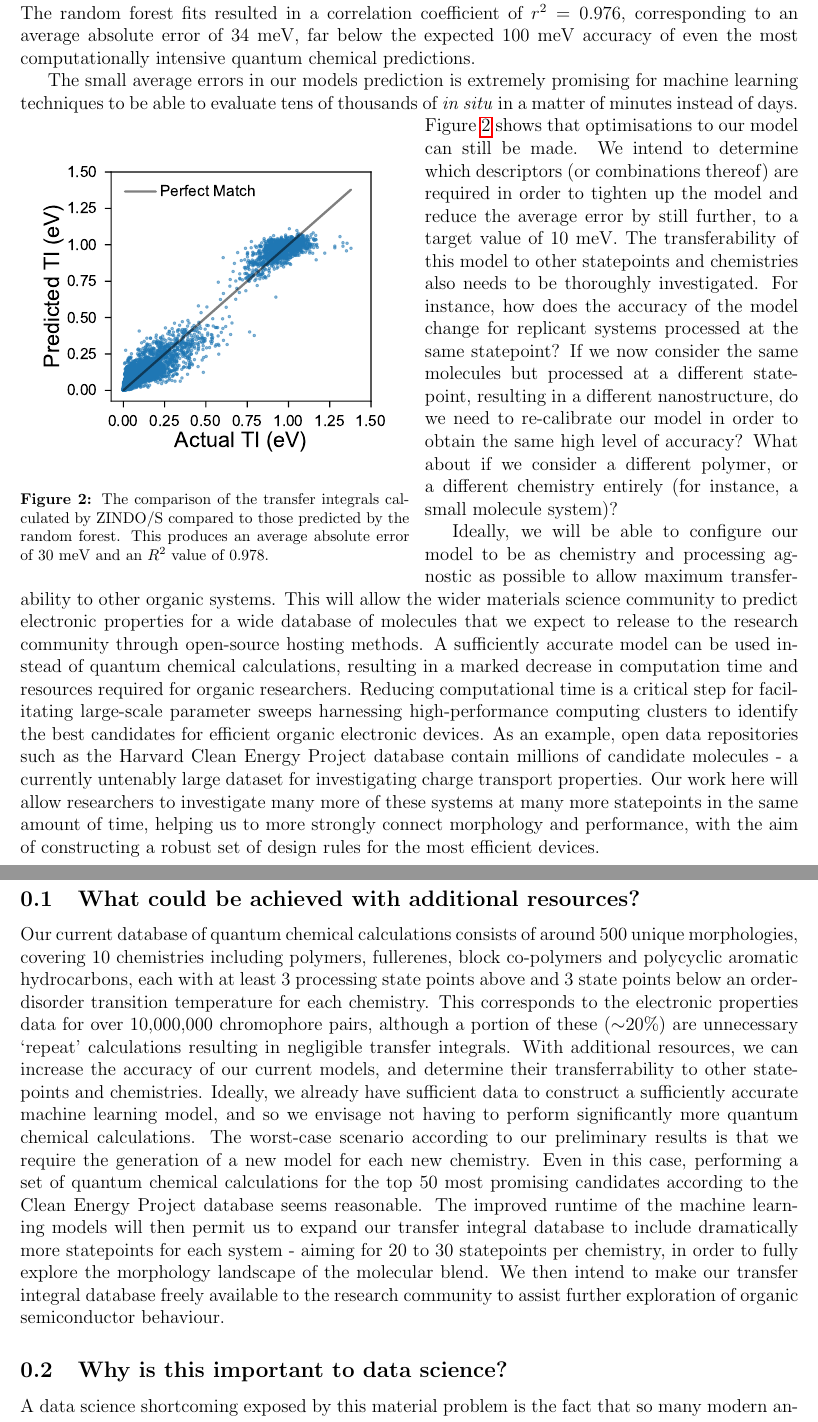
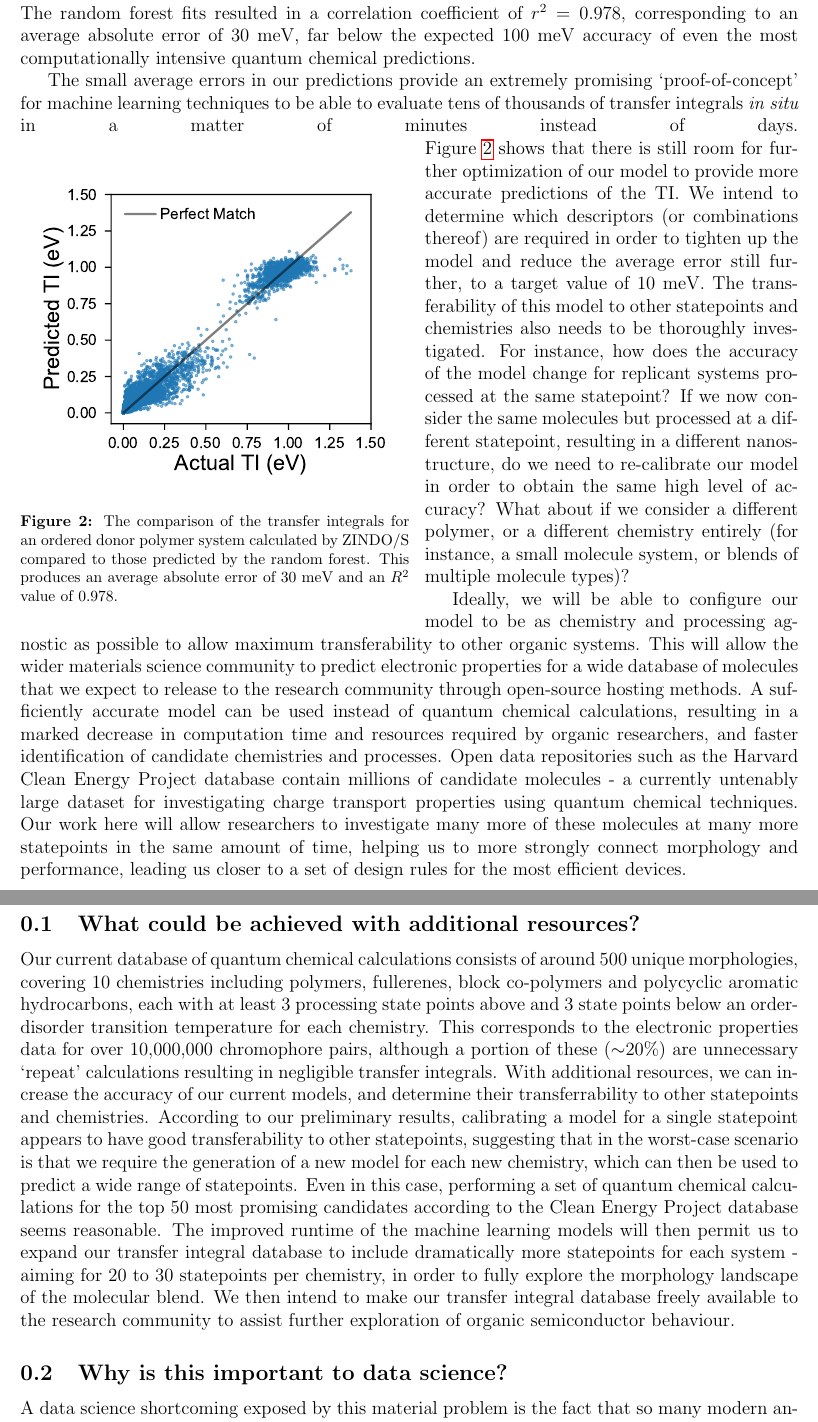
Before and after one commit to evanmiller326/Chromophore_Random_Forest, a LaTeX document (white_paper/proposal.tex): two parts of pages 3 and 4 of 6, joined at a grey line, cut so that both start at the same text. Compiled offline with pdfLaTeX.

Commit message:
Proof sweep and added a spot for the latest graphs if we need it

```diff
--- a/white_paper/proposal.tex
+++ b/white_paper/proposal.tex
@@ -116,4 +117,3 @@ For each pair of nearest-neighbour monomers, we use semi-empirical quantum chemi
 In general, monomers are defined by the locations of their constituent atoms and bonds, and the transfer integral can be determined by considering the relative position of each monomer to its neighbour.
 As such, we consider only geometric descriptors for each pair, constructed from 6 independent labels corresponding to relative translations in three dimensions, and relative rotations around three orthogonal axes.
 
-At MATDAT18, we explored the efficacy of linear models (e.g, simple linear regression and semi-parametric penalized splines) as well as artificial neural networks and kernel-based methods (e.g., support vector machines) in predicting the transfer integrals, each of which were trained using a selection of the 40,000 data points.  The spline based approaches were able to identify meaningful change points within each feature as well as the interactions between features, however, the strict linear form of these models proved too restrictive to adequately predict the non-linear relationship between the features and the transfer integral.  This non-linear relationship was replicated well by the neural networks (deep and shallow) which were able to predict the transfer integral with reasonable accuracy, but they lack transparent feature importance metrics that would afford us a deeper knowledge of how these features interact in nature.  Random-forest decision tree techniques proved to be both the most accurate and produced transparent feature importance metrics.  The random forest fits resulted in a correlation coefficient of $r^{2} = 0.976$, corresponding to an average absolute error of 34 meV, far below the expected 100 meV accuracy of even the most computationally intensive quantum chemical predictions.
@@ -120,46 +123,50 @@ At MATDAT18, we explored the efficacy of linear models (e.g, simple linear regre
+Random-forest decision tree techniques proved to be both the most accurate and produced transparent feature importance metrics.
+The random forest fits resulted in a correlation coefficient of $r^{2} = 0.978$, corresponding to an average absolute error of 30 meV, far below the expected 100 meV accuracy of even the most computationally intensive quantum chemical predictions.
 %\textcolor{red}{$<$I expect Bryan will have more to say about this section$>$}
 
 
 %\subsection{Why is a continuation warranted and promising?}
 
-The small average errors in our models prediction is extremely promising for machine learning techniques to be able to evaluate tens of thousands of \textit{in situ} in a matter of minutes instead of days.
+The small average errors in our predictions provide an extremely promising `proof-of-concept' for machine learning techniques to be able to evaluate tens of thousands of transfer integrals \textit{in situ} in a matter of minutes instead of days.
 \begin{wrapfigure}{lb}{0.5\textwidth}\centering
 	\includegraphics[width=0.5\textwidth]{Figures/comparison.pdf}
     \caption{
-The comparison of the transfer integrals calculated by ZINDO/S compared to those predicted by the random forest.
+The comparison of the transfer integrals for an ordered donor polymer system calculated by ZINDO/S compared to those predicted by the random forest.
 This produces an average absolute error of 30 meV and an $R^2$ value of 0.978.
 }
 	\label{fig:random_forest_results}
 %\end{figure}
 \end{wrapfigure}
-Figure \ref{fig:random_forest_results} shows that optimisations to our model can still be made.
-We intend to determine which descriptors (or combinations thereof) are required in order to tighten up the model and reduce the average error by still further, to a target value of 10 meV.
+Figure \ref{fig:random_forest_results} shows that there is still room for further optimization of our model to provide more accurate predictions of the TI.
+We intend to determine which descriptors (or combinations thereof) are required in order to tighten up the model and reduce the average error still further, to a target value of 10 meV.
 The transferability of this model to other statepoints and chemistries also needs to be thoroughly investigated.
 For instance, how does the accuracy of the model change for replicant systems processed at the same statepoint?
 If we now consider the same molecules but processed at a different statepoint, resulting in a different nanostructure, do we need to re-calibrate our model in order to obtain the same high level of accuracy?
-What about if we consider a different polymer, or a different chemistry entirely (for instance, a small molecule system)?
+What about if we consider a different polymer, or a different chemistry entirely (for instance, a small molecule system, or blends of multiple molecule types)?
 
 
 %\subsection{Why is this important to materials research?}
 Ideally, we will be able to configure our model to be as chemistry and processing agnostic as possible to allow maximum transferability to other organic systems.
 This will allow the wider materials science community to predict electronic properties for a wide database of molecules that we expect to release to the research community through open-source hosting methods.
-A sufficiently accurate model can be used instead of quantum chemical calculations, resulting in a marked decrease in computation time and resources required for organic researchers.
-Reducing computational time is a critical step for facilitating large-scale parameter sweeps harnessing high-performance computing clusters to identify the best candidates for efficient organic electronic devices.
-As an example, open data repositories such as the Harvard Clean Energy Project database contain millions of candidate molecules - a currently untenably large dataset for investigating charge transport properties.
-Our work here will allow researchers to investigate many more of these systems at many more statepoints in the same amount of time, helping us to more strongly connect morphology and performance, with the aim of constructing a robust set of design rules for the most efficient devices.
+A sufficiently accurate model can be used instead of quantum chemical calculations, resulting in a marked decrease in computation time and resources required by organic researchers, and faster identification of candidate chemistries and processes.
+Open data repositories such as the Harvard Clean Energy Project database contain millions of candidate molecules - a currently untenably large dataset for investigating charge transport properties using quantum chemical techniques.
+Our work here will allow researchers to investigate many more of these molecules at many more statepoints in the same amount of time, helping us to more strongly connect morphology and performance, leading us closer to a set of design rules for the most efficient devices.
 
 
 \subsection{What could be achieved with additional resources?}
 
+
 Our current database of quantum chemical calculations consists of around 500 unique morphologies, covering 10 chemistries including polymers, fullerenes, block co-polymers and polycyclic aromatic hydrocarbons, each with at least 3 processing state points above and 3 state points below an order-disorder transition temperature for each chemistry.
 This corresponds to the electronic properties data for over 10,000,000 chromophore pairs, although a portion of these ($\sim$20\%) are unnecessary `repeat' calculations resulting in negligible transfer integrals.
 With additional resources, we can increase the accuracy of our current models, and determine their transferrability to other statepoints and chemistries.
-Ideally, we already have sufficient data to construct a sufficiently accurate machine learning model, and so we envisage not having to perform significantly more quantum chemical calculations.
-The worst-case scenario according to our preliminary results is that we require the generation of a new model for each new chemistry.
+According to our preliminary results, calibrating a model for a single statepoint appears to have good transferability to other statepoints, suggesting that in the worst-case scenario is that we require the generation of a new model for each new chemistry, which can then be used to predict a wide range of statepoints.
+% Probably want to include one or both of the graphs Evan made on Tuesday night here to prove our claim?
 Even in this case, performing a set of quantum chemical calculations for the top 50 most promising candidates according to the Clean Energy Project database seems reasonable.
 The improved runtime of the machine learning models will then permit us to expand our transfer integral database to include dramatically more statepoints for each system - aiming for 20 to 30 statepoints per chemistry, in order to fully explore the morphology landscape of the molecular blend.
 We then intend to make our transfer integral database freely available to the research community to assist further exploration of organic semiconductor behaviour.
 
+
 \subsection{Why is this important to data science?}
 
-A data science shortcoming exposed by this material problem is the fact that so many modern analytical techniques are geared towards the big data problem both in the feature space and dataset size.  In this problem, there are a large number of data points to train on, but the feature set is relatively small ($\approx$10 features).  Compounding this issue is the highly non-linear relationship between the features and output, which makes it difficult to faithfully model with most machine learning techniques.  Over the course of MATDAT18, we used data visualizations and measures of correlation to define feature interactions that were then fed into various machine learning algorithms, however very few of them proved to play a role in the final model.  Data driven interactions identified by the semi-parametric spline regressions and random forests proved much more predictive, but we believer more, higher order interactions could further improve the model but have not been identified yet.  To accomplish this, more sophisticated variable search algorithms, e.g.~genetic algorithms, will need to be modified for this purpose.  In particular, we propose to use feature engineering to drastically expand our feature space then genetic algorithms to identify those that are the most predictive of transfer integral.
+
+A data science shortcoming exposed by this material problem is the fact that so many modern analytical techniques are geared towards the big data problem both in the feature space and dataset size.
```
Also changed, not shown: white_paper/proposal.tex (34 more changed lines).
